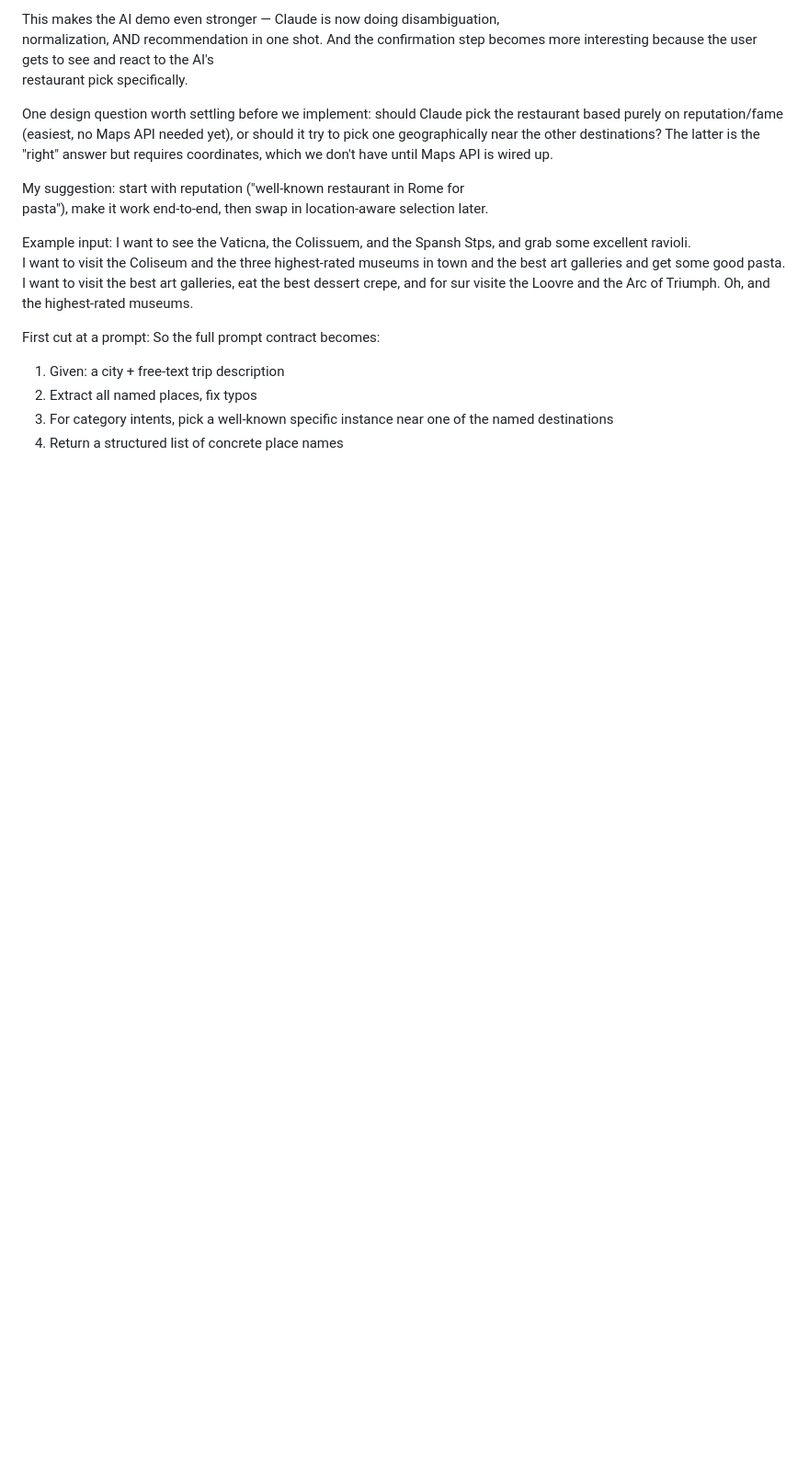
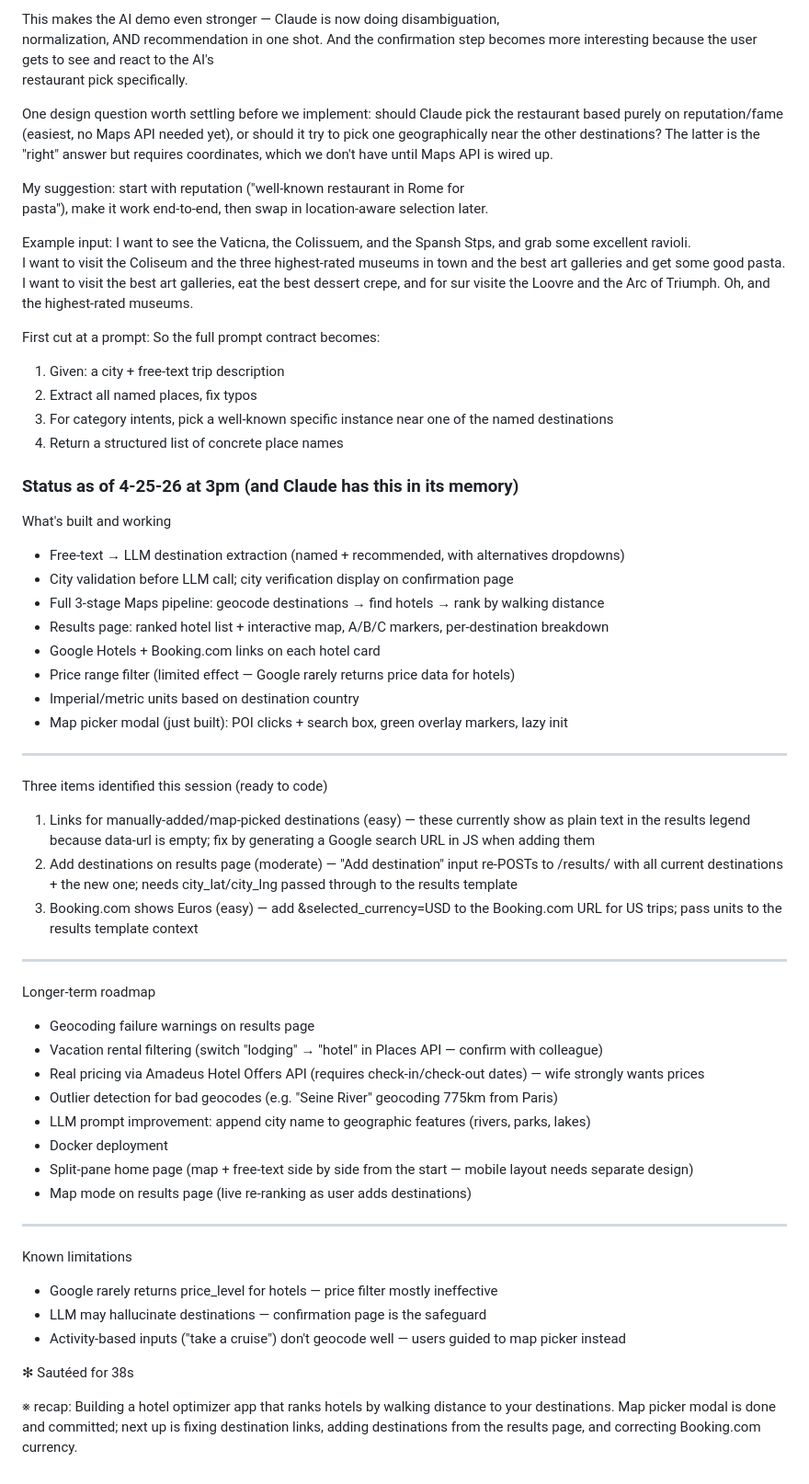
Before and after one commit to bobharter/travel-optimizer, a Markdown page: README.md, the part around the change. Shown at 92% size. Drawn GitHub-style; blank space fills up the shorter version.

```diff
--- a/README.md
+++ b/README.md
@@ -57,3 +57,48 @@ I want to visit the best art galleries, eat the best dessert crepe, and for sur
   2. Extract all named places, fix typos
   3. For category intents, pick a well-known specific instance near one of the named destinations
   4. Return a structured list of concrete place names
+
+
+### Status as of 4-25-26 at 3pm (and Claude has this in its memory)
+
+ What's built and working
+
+  - Free-text → LLM destination extraction (named + recommended, with alternatives dropdowns)
+  - City validation before LLM call; city verification display on confirmation page
+  - Full 3-stage Maps pipeline: geocode destinations → find hotels → rank by walking distance
+  - Results page: ranked hotel list + interactive map, A/B/C markers, per-destination breakdown
+  - Google Hotels + Booking.com links on each hotel card
+  - Price range filter (limited effect — Google rarely returns price data for hotels)
+  - Imperial/metric units based on destination country
+  - Map picker modal (just built): POI clicks + search box, green overlay markers, lazy init
+
+  ---
+  Three items identified this session (ready to code)
+
+  1. Links for manually-added/map-picked destinations (easy) — these currently show as plain text in the results legend because data-url is empty; fix by  generating a Google search URL in JS when adding them
+  2. Add destinations on results page (moderate) — "Add destination" input re-POSTs to /results/ with all current destinations + the new one; needs  city_lat/city_lng passed through to the results template
+  3. Booking.com shows Euros (easy) — add &selected_currency=USD to the Booking.com URL for US trips; pass units to the results template context
+
+  ---
+  Longer-term roadmap
+
+  - Geocoding failure warnings on results page
+  - Vacation rental filtering (switch "lodging" → "hotel" in Places API — confirm with colleague)
+  - Real pricing via Amadeus Hotel Offers API (requires check-in/check-out dates) — wife strongly wants prices
+  - Outlier detection for bad geocodes (e.g. "Seine River" geocoding 775km from Paris)
+  - LLM prompt improvement: append city name to geographic features (rivers, parks, lakes)
+  - Docker deployment
+  - Split-pane home page (map + free-text side by side from the start — mobile layout needs separate design)
+  - Map mode on results page (live re-ranking as user adds destinations)
+
+  ---
+  Known limitations
+
+  - Google rarely returns price_level for hotels — price filter mostly ineffective
+  - LLM may hallucinate destinations — confirmation page is the safeguard
+  - Activity-based inputs ("take a cruise") don't geocode well — users guided to map picker instead
+
+✻ Sautéed for 38s
+
+※ recap: Building a hotel optimizer app that ranks hotels by walking distance to your destinations. Map picker modal is done and committed; next up is fixing
+  destination links, adding destinations from the results page, and correcting Booking.com currency.
```
